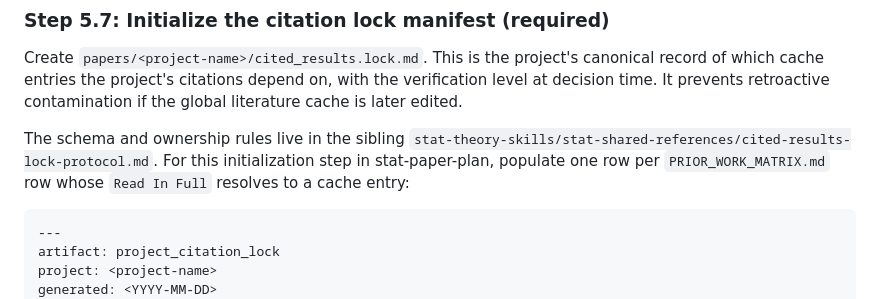
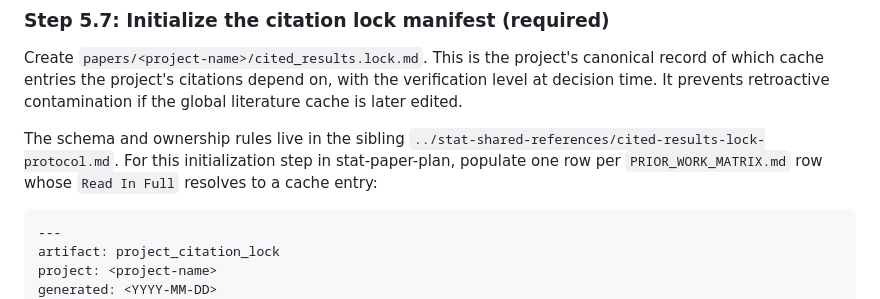
Before and after one commit to gyf9712/stat-writing-skills, a Markdown page: stat-paper-plan/SKILL.md, the part around the change. Drawn GitHub-style.

Commit message:
Fix cross-repo reference path in stat-paper-plan
Found by the new skill_lint.py (stat-theory-skills). stat-paper-plan referenced
`stat-theory-skills/stat-shared-references/cited-results-lock-protocol.md` as a
repo-relative path. Both repos install into one shared directory, so at runtime the
correct path is ../stat-shared-references/cited-results-lock-protocol.md; the
repo-relative form resolves to nothing from ~/.claude/skills/stat-paper-plan/.

Same defect class as the CODEX_PROTOCOL.md bug and the 15 missing-../ paths in the
theory repo. Run the lint against this repo with:
  python ../stat-theory-skills/stat-shared-references/scripts/skill_lint.py       --skills-dir . --shared-dir stat-shared-references --install-root ~/.claude/skills

Writing repo now lints clean (0 FAIL). Suite: 54 tests.

Co-Authored-By: Claude Opus 4.8 (1M context) <noreply@anthropic.com>

````diff
--- a/stat-paper-plan/SKILL.md
+++ b/stat-paper-plan/SKILL.md
@@ -516,7 +516,7 @@ Rules:
 
 Create `papers/<project-name>/cited_results.lock.md`. This is the project's canonical record of which cache entries the project's citations depend on, with the verification level at decision time. It prevents retroactive contamination if the global literature cache is later edited.
 
-The schema and ownership rules live in the sibling `stat-theory-skills/stat-shared-references/cited-results-lock-protocol.md`. For this initialization step in stat-paper-plan, populate one row per `PRIOR_WORK_MATRIX.md` row whose `Read In Full` resolves to a cache entry:
+The schema and ownership rules live in the sibling `../stat-shared-references/cited-results-lock-protocol.md`. For this initialization step in stat-paper-plan, populate one row per `PRIOR_WORK_MATRIX.md` row whose `Read In Full` resolves to a cache entry:
 
 ```markdown
 ---
````
